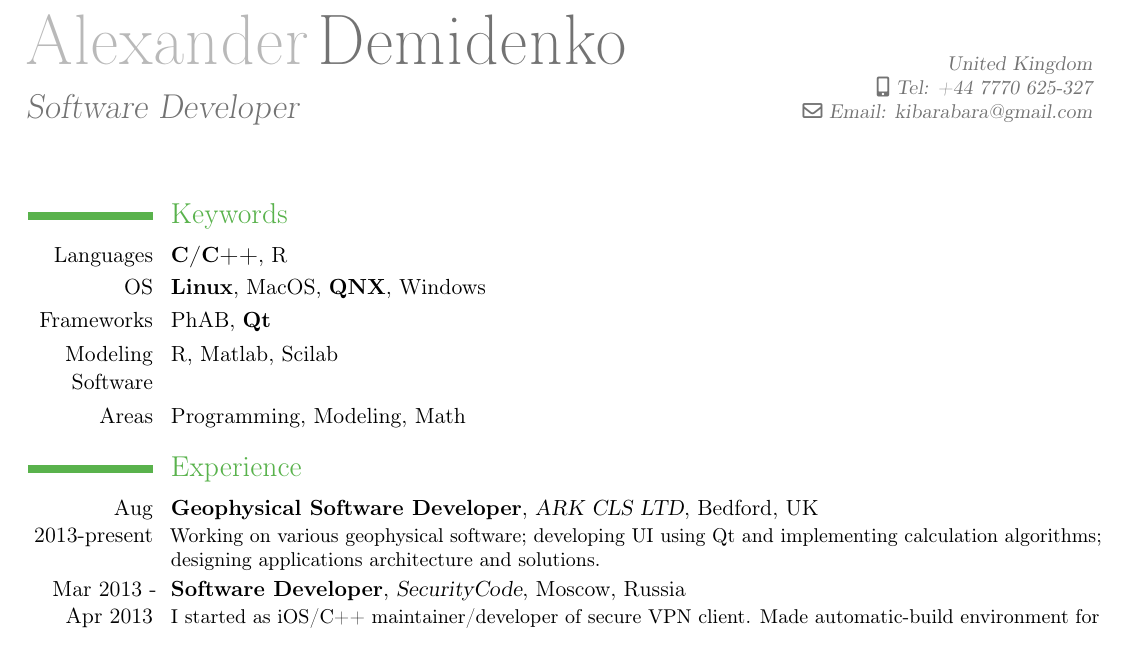
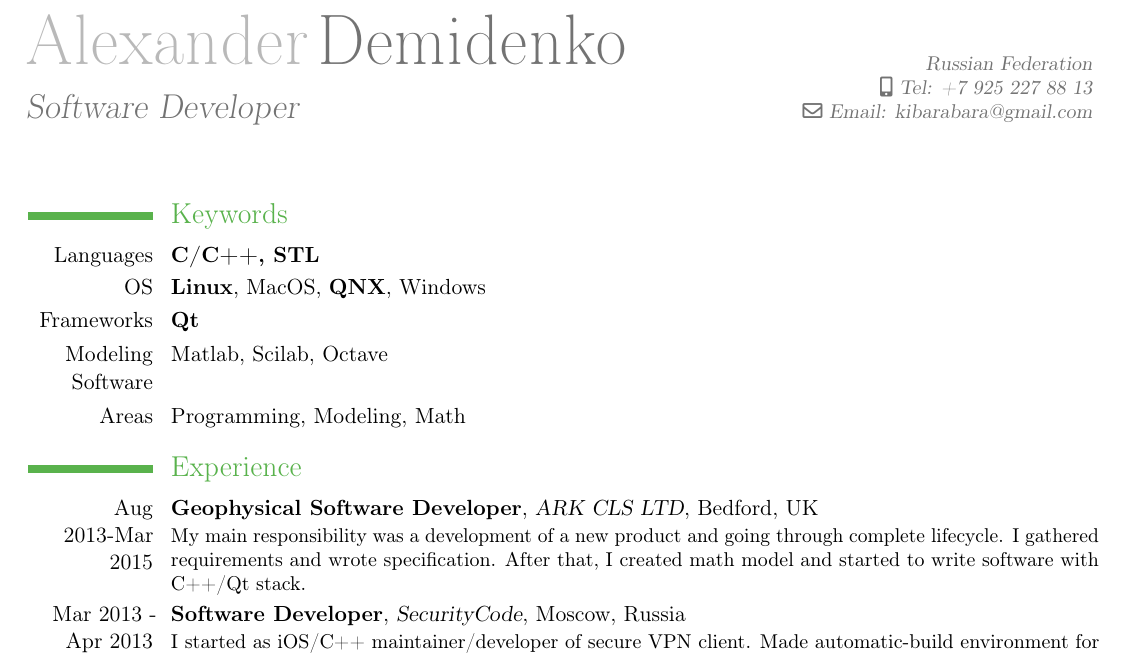
Before and after one commit to xseven/cv, a LaTeX CV (CV/alexander-demidenko-cv.tex): part of the page, cut so that both start at the same text. Compiled offline with pdfLaTeX.

Commit message:
Recent updates

```diff
--- a/CV/alexander-demidenko-cv.tex
+++ b/CV/alexander-demidenko-cv.tex
@@ -10,8 +10,8 @@
 
 \title{Software Developer}
 
-\address{United Kingdom}
-\mobile{Tel: +44 7770 625-327}
+\address{Russian Federation}
+\mobile{Tel: +7 925 227 88 13}
 \email{Email: kibarabara@gmail.com}
 
 \begin{document}
@@ -19,19 +19,19 @@
 \maketitle
 
 \section{Keywords}
-\cvitem{Languages}{\textbf{C/C++}, R}
+\cvitem{Languages}{\textbf{C/C++, STL}}
 \cvitem{OS}{\textbf{Linux}, MacOS, \textbf{QNX}, Windows}
-\cvitem{Frameworks}{PhAB, \textbf{Qt}}
-\cvitem{Modeling Software}{R, Matlab, Scilab}
+\cvitem{Frameworks}{\textbf{Qt}}
+\cvitem{Modeling Software}{Matlab, Scilab, Octave}
 \cvitem{Areas}{Programming, Modeling, Math}
 
 \section{Experience}
 
-\cventry{Aug 2013-present}{Geophysical Software Developer}{ARK CLS LTD}{}{Bedford, UK}
+\cventry{Aug 2013-Mar 2015}{Geophysical Software Developer}{ARK CLS LTD}{}{Bedford, UK}
 {
-Working on various geophysical software;
-developing UI using Qt and implementing calculation algorithms;
-designing applications architecture and solutions.
+My main responsibility was a development of a new product and going through complete lifecycle.
+I gathered requirements and wrote specification.
+After that, I created math model and started to write software with C++/Qt stack.
 }
 
 \cventry{Mar 2013 - Apr 2013}{Software Developer}{SecurityCode}{}{Moscow, Russia}
```
Also changed, not shown: CV/alexander-demidenko-cv.tex (4 more changed lines).
